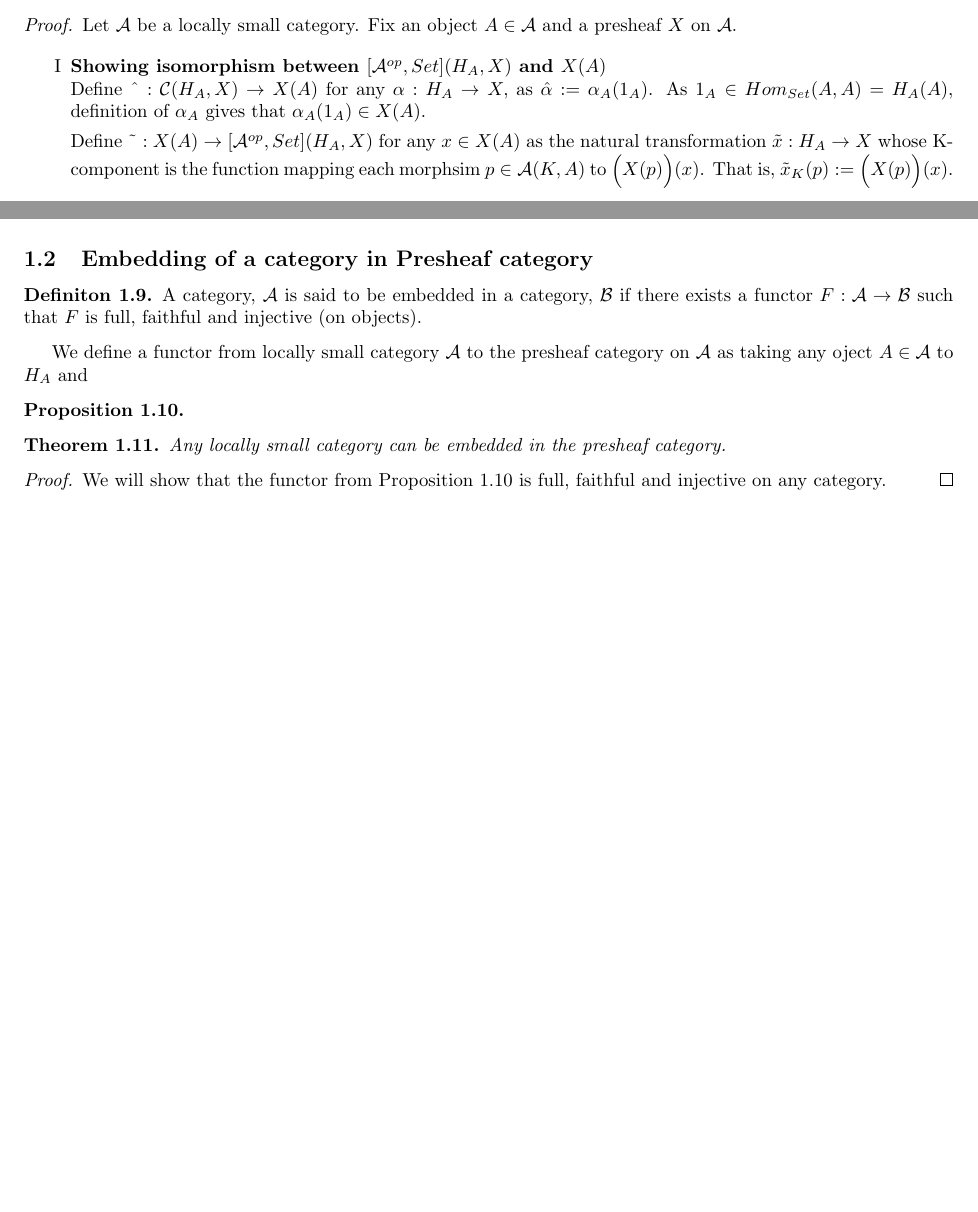
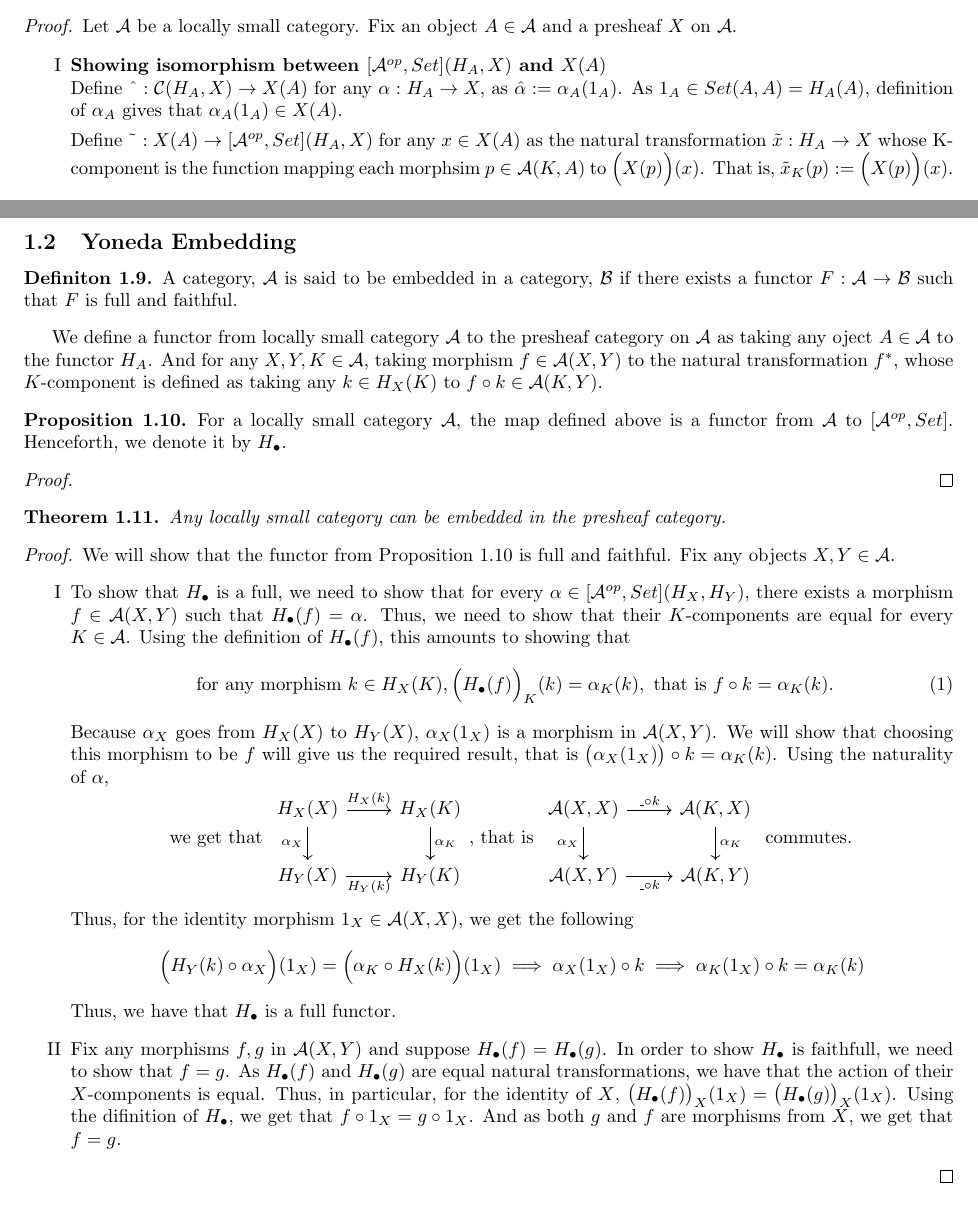
Before and after one commit to 4amVim/Undergrad-Thesis, a LaTeX thesis (Thesis/section1.tex): two parts of pages 1 and 3 of 11 before the commit and two parts of pages 1 and 4 of 12 after it, joined at a grey line, cut so that both start at the same text, the shorter picture padded with empty space. The pictures show the PDF file Thesis/section1.pdf that the author committed with the source.

```diff
--- a/Thesis/section1.tex
+++ b/Thesis/section1.tex
@@ -91,7 +95,7 @@
 			and $X(A)$}\\
 	Define $\string ^ :\mathcal{C}(H_A,X) \to X(A) $
 	for any $\alpha:H_A \to X,$ as  $\hat{\alpha}:= \alpha_A(1_A)$.
-	As $1_A \in Hom_{Set}(A,A)=H_A(A)$,
+	As $1_A \in Set(A,A)=H_A(A)$,
 	definition of $\alpha_A$ gives that $\alpha_A(1_A)\in X(A)$.
 %{{{Define ~
 
@@ -265 +263,0 @@
-	\begin{equation} [ \mathcal{A} ^{op}, Set](H_\star,H_\star) \cong H_\star(\star).\end{equation}
@@ -284,12 +279,10 @@
 		\end{tikzcd}
 		\text{ commutes for any } f \in \mathcal{A}(\star,\star).
 	\end{equation}
-	Applying (2) to the identity $1_\star$ of $\star \in \mathcal{A} $
-	gives us the following.
+	Using (1) for the identity $1_\star$ of $\star$ in $\mathcal{A}$,
+	gives us the following equation.
 	\begin{equation}
-		\big( (\string _ . f) \circ \alpha_\star \big)(1_\star) =
+		\big( (\string _ \circ f) \circ \alpha_\star \big)(1_\star) =
 		\big(  \alpha_\star \circ (\string _ \circ f)\big)(1_\star)
-		\implies \alpha_*(1_\star).f=\alpha_\star(f)
+		\implies \alpha_\star(1_\star) \circ f=\alpha_\star(f)
 	\end{equation}
-	Therefore, $\mathcal{A} (\star,\star)$ is actually G viewed as a right G-set. Thus, the only
-	component of every natural transformation $\alpha:H_\star \to H_\star$,
@@ -299,3 +288,0 @@
-	of the symmetric group on G. Now we will show that the isomorphism in (1) is also a
-	homomorphism. The map $\string ^$, defined in Theorem 1.1 will act here as $\alpha
-	\mapsto \alpha_\star (1_\star)$. Hence, for any natural transformations $\alpha,\beta:H_\star
@@ -301,0 +298,3 @@
+	$G$.
+
+	Now we will show that the collection, $[\mathcal{A} ^{op},Set](H_\star, H_\star)$ is a
@@ -301,0 +319,2 @@
+	\begin{equation} [ \mathcal{A} ^{op}, Set](H_\star,H_\star) \cong H_\star(\star)
+	= \mathcal{A} (\star,\star) \cong G.\end{equation}
@@ -309 +330,0 @@
-	(\star,\star)$, and hence corresponding to some element of G. \qedhere
@@ -310,19 +337,48 @@
+	\[ Sym(G) \geq [ \mathcal{A} ^{op}, Set](H_\star,H_\star) \cong G \qedhere \]
 \end{proof}
-\subsection{Embedding of a category in Presheaf category}%{{{ Embedding		Section
+\subsection{Yoneda Embedding}%{{{ Embedding		Section
 \begin{definition} %{{{ Embedding of a category		Definition
 	A category, $\mathcal{A}$  is said to be embedded in a category, $\mathcal{B}$ if there exists a
-	functor $F: \mathcal{A} \to \mathcal{B} $ such that $F$ is full, faithful and injective (on objects).
+	functor $F: \mathcal{A} \to \mathcal{B} $ such that $F$ is full and faithful.
 \end{definition} %}}}
 
+We define a functor from locally small category $\mathcal{A}$ to the presheaf category on
+$\mathcal{A} $ as taking any oject $A \in \mathcal{A} $ to the functor $H_A$.
+And for any $X,Y,K \in \mathcal{A}$, taking morphism $f\in \mathcal{A} (X,Y)$
+to the natural transformation $f^*$, whose $K$-component is defined as taking any $k \in H_X(K)$
+to $f \circ k \in \mathcal{A} (K,Y)$.
 
-We define a functor from locally small category $\mathcal{A}$ to the presheaf category on
-$\mathcal{A} $ as taking any oject $A \in \mathcal{A} $ to $H_A$ and
-\begin{proop} %{{{H.		Definition
+%{{{ H.		Definition
+\begin{proop} For a locally small category $\mathcal{A} $, the map defined above is a functor
+	from $\mathcal{A} $ to $[\mathcal{A} ^{op},Set]$. Henceforth, we denote it by $H_\bullet$.
 \end{proop}
+\begin{proof}
+
+\end{proof}
+%}}}
 
 \begin{theorem}
 	Any locally small category can be embedded in the presheaf category.
 \end{theorem}
-\begin{proof}
+\begin{proof} \setcounter{equation}{0}
 	We will show that the functor from Proposition 1.10 is
-	full, faithful and injective on any category.
+	full and faithful. Fix any objects $X,Y \in \mathcal{A}$.
+	\begin{enumerate}[label=\Roman*]
+		\item To show that $H_\bullet$ is a full, we need to show that for every $\alpha
+			\in [\mathcal{A} ^{op},Set](H_X,H_Y)$, there exists a morphism
+			$f\in \mathcal{A} (X,Y)$ such that $H_\bullet(f)=\alpha$. Thus, we need
+			to show that their $K$-components are equal for every $K \in \mathcal{A}$.
+			Using the definition of $H_\bullet(f)$, this amounts to showing that
+			\begin{equation}  \text{ for any morphism } k \in H_X(K),
+				\Big(H_\bullet(f)\Big)_K^{}(k)=\alpha_K(k), \text{ that is }
+				f\circ k=\alpha_K(k).
+		\end{equation}
+		Because $\alpha_X$ goes from $H_X(X)$ to $H_Y(X)$, $\alpha_X(1_X)$ is a morphism
+		in $\mathcal{A}(X,Y)$. We will show that choosing this morphism to be $f$
+		will give us the required result, that is $\big( \alpha_X(1_X) \big) \circ
+		k=\alpha_K(k)$. Using the naturality of $\alpha$,
+		\[ \text{ we get that }
+		\begin{tikzcd}
+		H_X(X) \arrow[swap]{d}{\alpha_X} \arrow{r}{H_X(k)}
+			& H_X(K) \arrow{d}{\alpha_K}\\
+		H_Y(X) \arrow[swap]{r}{H_Y(k)}
@@ -329,3 +391,22 @@
+			\mathcal{A} (X,Y) \arrow[swap]{r}{\string _ \circ k}
+			& \mathcal{A} (K,Y)
+		\end{tikzcd}
+		\text{ commutes. }\]
+		Thus, for the identity morphism $1_X \in \mathcal{A} (X,X)$, we get the following
+		\[ \Big(H_Y(k) \circ \alpha_X\Big)(1_X)=\Big(\alpha_K \circ H_X(k)\Big)(1_X)
+			\implies  \alpha_X(1_X) \circ k \implies
+		\alpha_K(1_X) \circ k=\alpha_K(k)\]
+		Thus, we have that $H_\bullet$ is a full functor.
+
+	\item  Fix any morphisms $f,g$ in $\mathcal{A} (X,Y)$ and suppose
+		$H_\bullet(f)=H_\bullet(g)$. In order to show $H_\bullet$ is faithfull,
+		we need to show that $f=g$. As $H_\bullet(f)$ and $H_\bullet(g)$ are equal natural
+		transformations, we have that the action of their $X$-components is equal. Thus,
+		in particular, for the identity of $X$, $\big(H_\bullet(f) \big)_X (1_X)
+		= \big(H_\bullet(g) \big)_X (1_X)$. Using the difinition of $H_\bullet$, we get
+		that $f \circ 1_X = g \circ 1_X$. And as both $g$ and $f$ are morphisms
+		from $X$, we get that $f=g$.
+	\end{enumerate}
 \end{proof}
 
 
```
Also changed, not shown: Thesis/section1.pdf, Thesis/section1.tex (68 more changed lines).
